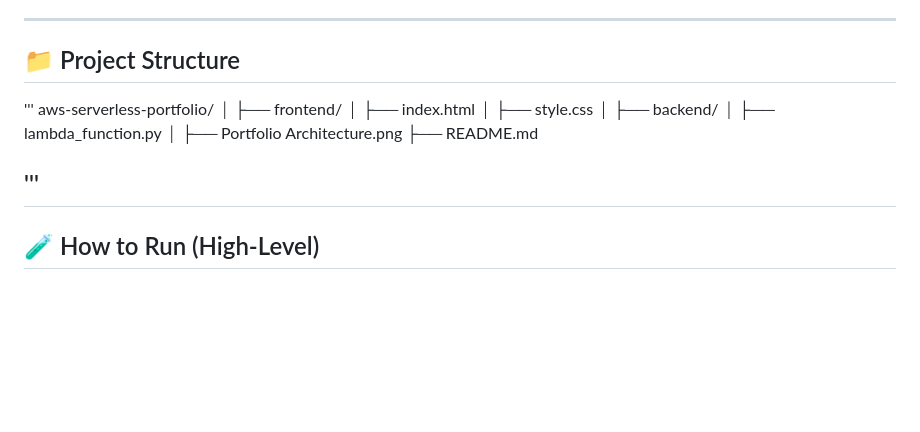
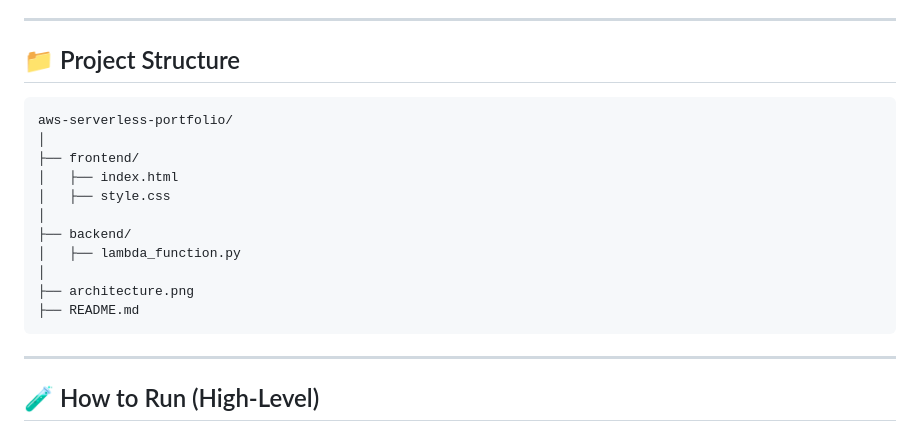
Before and after one commit to Tribhu126/aws-serverless-portfolio, a Markdown page: README.md, the part around one of its changes. Rendered like a GitHub page; blank space fills up the shorter version.

````diff
--- a/README.md
+++ b/README.md
@@ -103,7 +104,7 @@ The application is designed using cloud-native services and follows best practic
 
 ## 📁 Project Structure
 
-'''
+```
 aws-serverless-portfolio/
 │
 ├── frontend/
@@ -113,10 +114,9 @@ aws-serverless-portfolio/
 ├── backend/
 │   ├── lambda_function.py
 │
-├── Portfolio Architecture.png
+├── architecture.png
 ├── README.md
-
-'''
+```
 ---
 
 ## 🧪 How to Run (High-Level)
````
Also changed, not shown: other parts of README.md (+1 -0 lines).
